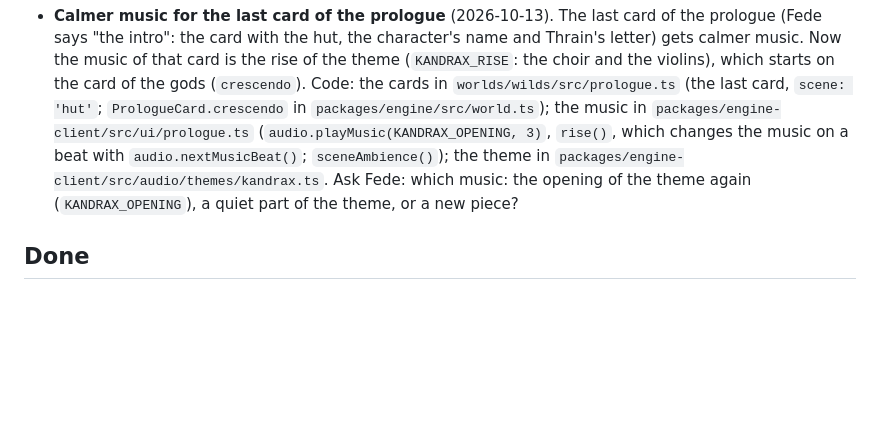
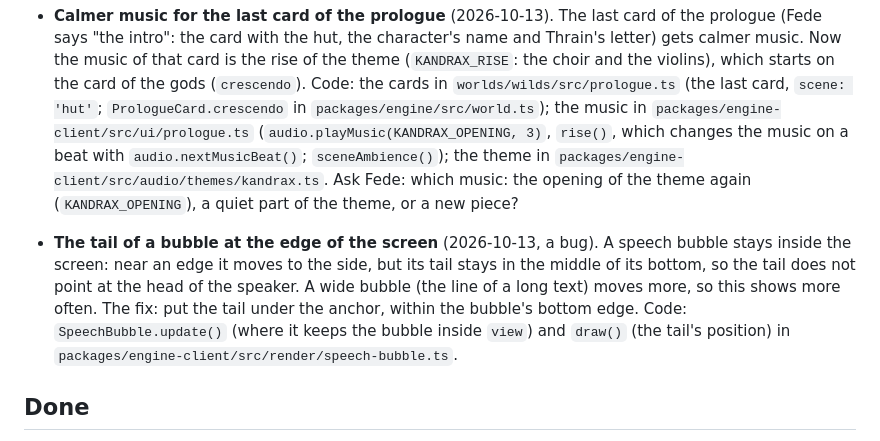
Before and after one commit to FedeIII/game, a Markdown page: docs/drafts/todo.md, the part around the change. GitHub-like rendering; blank space fills up the shorter version.

Commit message:
Add to the to-do list: the tail of a bubble at the edge of the screen
Co-Authored-By: Claude Opus 5.5 <noreply@anthropic.com>

```diff
--- a/docs/drafts/todo.md
+++ b/docs/drafts/todo.md
@@ -110,6 +110,13 @@
   `packages/engine-client/src/audio/themes/kandrax.ts`. Ask Fede: which music: the opening of the theme
   again (`KANDRAX_OPENING`), a quiet part of the theme, or a new piece?
 
+- **The tail of a bubble at the edge of the screen** (2026-10-13, a bug). A speech bubble stays inside
+  the screen: near an edge it moves to the side, but its tail stays in the middle of its bottom, so the
+  tail does not point at the head of the speaker. A wide bubble (the line of a long text) moves more,
+  so this shows more often. The fix: put the tail under the anchor, within the bubble's bottom edge.
+  Code: `SpeechBubble.update()` (where it keeps the bubble inside `view`) and `draw()` (the tail's
+  position) in `packages/engine-client/src/render/speech-bubble.ts`.
+
 ## Done
 
 - **Wider speech bubbles for long lines** (2026-10-13). A short text still wraps at 104 world pixels;
```
